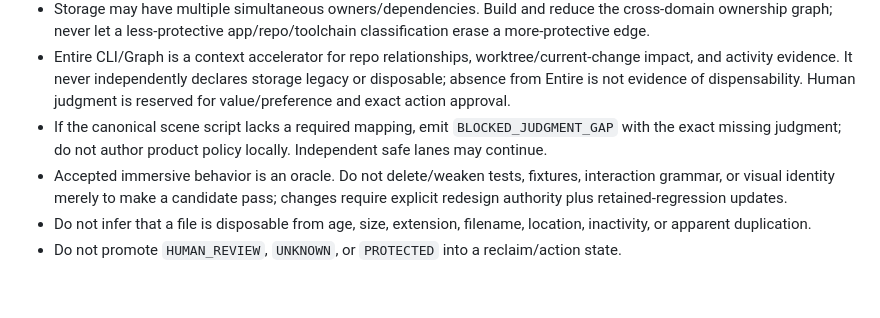
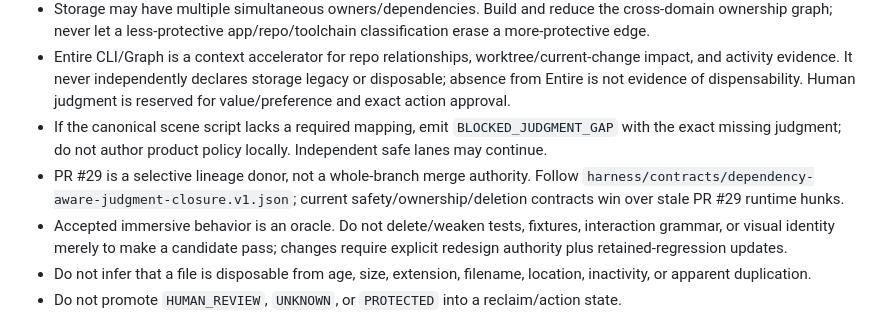
Before and after one commit to EndeavorEverlasting/FileSteward, a Markdown page: AGENTS.md, the part around the change. GitHub-like rendering; blank space fills up the shorter version.

Commit message:
docs(agent): bind closed judgment authority

```diff
--- a/AGENTS.md
+++ b/AGENTS.md
@@ -28,6 +28,7 @@ If any required contract cannot be read, stop. Do not reconstruct it from memory
 - Storage may have multiple simultaneous owners/dependencies. Build and reduce the cross-domain ownership graph; never let a less-protective app/repo/toolchain classification erase a more-protective edge.
 - Entire CLI/Graph is a context accelerator for repo relationships, worktree/current-change impact, and activity evidence. It never independently declares storage legacy or disposable; absence from Entire is not evidence of dispensability. Human judgment is reserved for value/preference and exact action approval.
 - If the canonical scene script lacks a required mapping, emit `BLOCKED_JUDGMENT_GAP` with the exact missing judgment; do not author product policy locally. Independent safe lanes may continue.
+- PR #29 is a selective lineage donor, not a whole-branch merge authority. Follow `harness/contracts/dependency-aware-judgment-closure.v1.json`; current safety/ownership/deletion contracts win over stale PR #29 runtime hunks.
 - Accepted immersive behavior is an oracle. Do not delete/weaken tests, fixtures, interaction grammar, or visual identity merely to make a candidate pass; changes require explicit redesign authority plus retained-regression updates.
 - Do not infer that a file is disposable from age, size, extension, filename, location, inactivity, or apparent duplication.
 - Do not promote `HUMAN_REVIEW`, `UNKNOWN`, or `PROTECTED` into a reclaim/action state.
```
